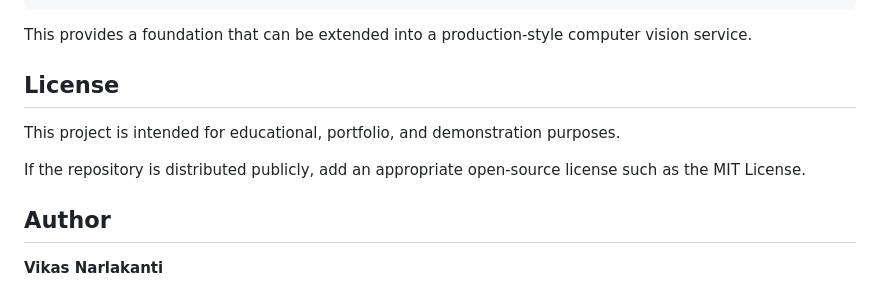
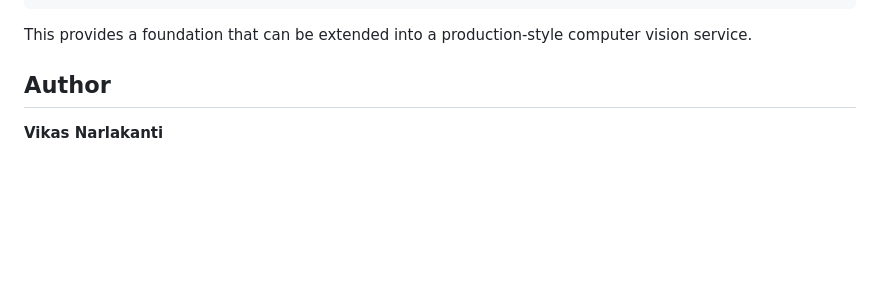
Before and after one commit to VIKASSAGAR891/visionai-model-serving-platform, a Markdown page: README.md, the part around the change. Drawn GitHub-style; blank space fills up the shorter version.

```diff
--- a/README.md
+++ b/README.md
@@ -814,11 +814,7 @@ Containerized Runtime
 
 This provides a foundation that can be extended into a production-style computer vision service.
 
-## License
 
-This project is intended for educational, portfolio, and demonstration purposes.
-
-If the repository is distributed publicly, add an appropriate open-source license such as the MIT License.
 
 ## Author
 
```
